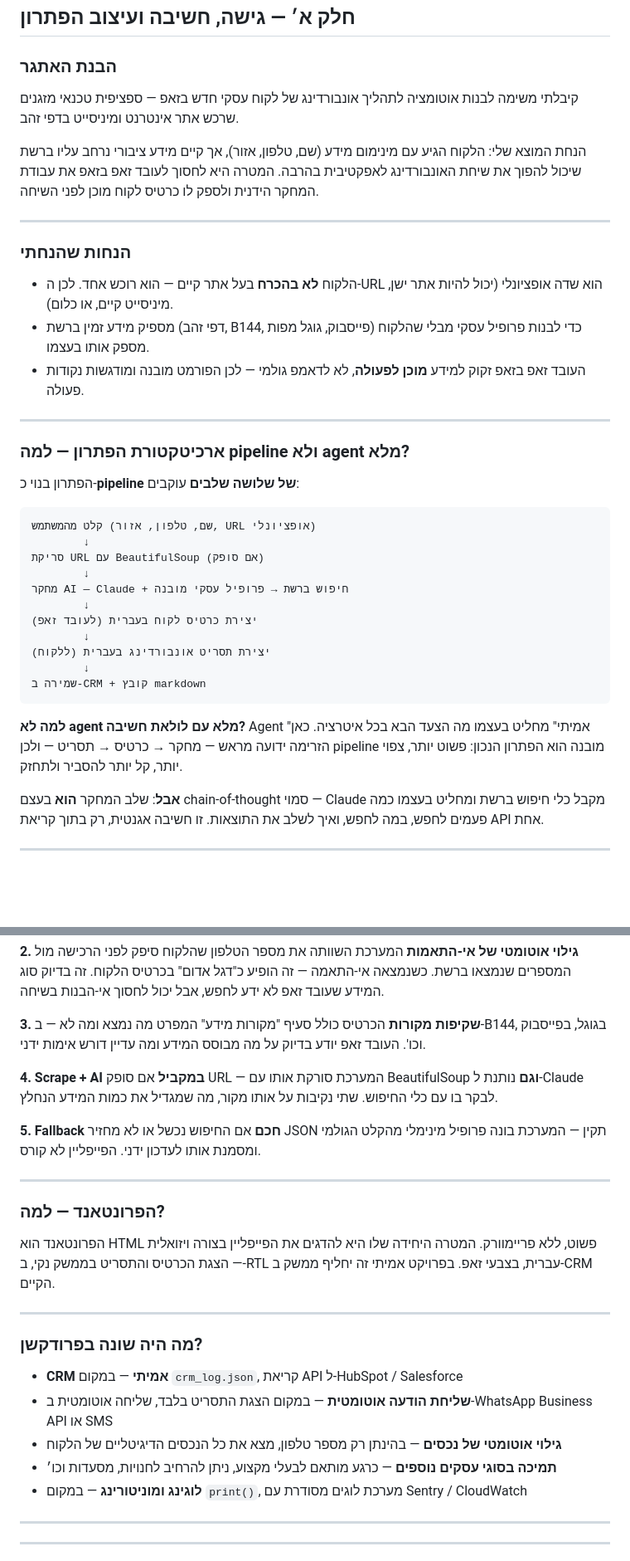
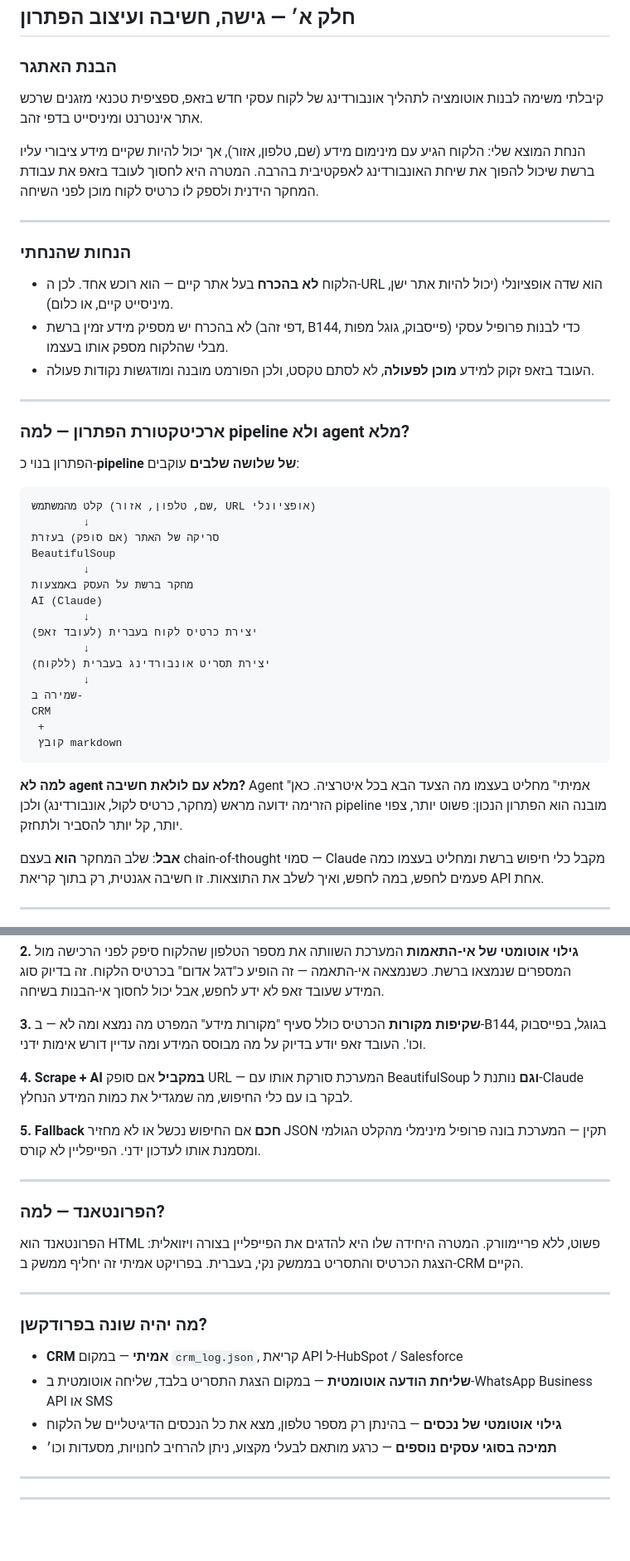
Before and after one commit to TomerZ1/genai-zap, a Markdown page: README.md, 2 parts joined by grey strips. Shown at 83% size. Rendered like a GitHub page; blank space fills up the shorter version.

Commit message:
update README wording

````diff
--- a/README.md
+++ b/README.md
@@ -6,17 +6,17 @@
 
 ### הבנת האתגר
 
-קיבלתי משימה לבנות אוטומציה לתהליך אונבורדינג של לקוח עסקי חדש בזאפ — ספציפית טכנאי מזגנים שרכש אתר אינטרנט ומיניסייט בדפי זהב.
+קיבלתי משימה לבנות אוטומציה לתהליך אונבורדינג של לקוח עסקי חדש בזאפ, ספציפית טכנאי מזגנים שרכש אתר אינטרנט ומיניסייט בדפי זהב.
 
-הנחת המוצא שלי: הלקוח הגיע עם מינימום מידע (שם, טלפון, אזור), אך קיים מידע ציבורי נרחב עליו ברשת שיכול להפוך את שיחת האונבורדינג לאפקטיבית בהרבה. המטרה היא לחסוך לעובד זאפ בזאפ את עבודת המחקר הידנית ולספק לו כרטיס לקוח מוכן לפני השיחה.
+הנחת המוצא שלי: הלקוח הגיע עם מינימום מידע (שם, טלפון, אזור), אך יכול להיות שקיים מידע ציבורי עליו ברשת שיכול להפוך את שיחת האונבורדינג לאפקטיבית בהרבה. המטרה היא לחסוך לעובד בזאפ את עבודת המחקר הידנית ולספק לו כרטיס לקוח מוכן לפני השיחה.
 
 ---
 
 ### הנחות שהנחתי
 
 - הלקוח **לא בהכרח** בעל אתר קיים — הוא רוכש אחד. לכן ה-URL הוא שדה אופציונלי (יכול להיות אתר ישן, מיניסייט קיים, או כלום).
-- מספיק מידע זמין ברשת (דפי זהב, B144, פייסבוק, גוגל מפות) כדי לבנות פרופיל עסקי מבלי שהלקוח מספק אותו בעצמו.
-- העובד זאפ בזאפ זקוק למידע **מוכן לפעולה**, לא לדאמפ גולמי — לכן הפורמט מובנה ומודגשות נקודות פעולה.
+- לא בהכרח יש מספיק מידע זמין ברשת (דפי זהב, B144, פייסבוק, גוגל מפות) כדי לבנות פרופיל עסקי מבלי שהלקוח מספק אותו בעצמו.
+- העובד בזאפ זקוק למידע **מוכן לפעולה**, לא לסתם טקסט, ולכן הפורמט מובנה ומודגשות נקודות פעולה.
 
 ---
 
@@ -27,19 +27,24 @@
 ```
 קלט מהמשתמש (שם, טלפון, אזור, URL אופציונלי)
         ↓
-סריקת URL עם BeautifulSoup (אם סופק)
+סריקה של האתר (אם סופק) בעזרת
+BeautifulSoup
         ↓
-מחקר AI — Claude + חיפוש ברשת → פרופיל עסקי מובנה
+מחקר ברשת על העסק באמצעות
+AI (Claude)
         ↓
 יצירת כרטיס לקוח בעברית (לעובד זאפ)
         ↓
 יצירת תסריט אונבורדינג בעברית (ללקוח)
         ↓
-שמירה ב-CRM + קובץ markdown
+שמירה ב-
+CRM
+ +
+ קובץ markdown
 ```
 
 **למה לא agent מלא עם לולאת חשיבה?**
-Agent "אמיתי" מחליט בעצמו מה הצעד הבא בכל איטרציה. כאן הזרימה ידועה מראש — מחקר → כרטיס → תסריט — ולכן pipeline מובנה הוא הפתרון הנכון: פשוט יותר, צפוי יותר, קל יותר להסביר ולתחזק.
+Agent "אמיתי" מחליט בעצמו מה הצעד הבא בכל איטרציה. כאן הזרימה ידועה מראש (מחקר, כרטיס לקול, אונבורדינג) ולכן pipeline מובנה הוא הפתרון הנכון: פשוט יותר, צפוי יותר, קל יותר להסביר ולתחזק.
 
 **אבל**: שלב המחקר **הוא** בעצם chain-of-thought סמוי — Claude מקבל כלי חיפוש ברשת ומחליט בעצמו כמה פעמים לחפש, במה לחפש, ואיך לשלב את התוצאות. זו חשיבה אגנטית, רק בתוך קריאת API אחת.
 
@@ -57,7 +62,7 @@ Agent "אמיתי" מחליט בעצמו מה הצעד הבא בכל איטרצ
 הכרטיס כולל סעיף "מקורות מידע" המפרט מה נמצא ומה לא — ב-B144, בגוגל, בפייסבוק וכו'. העובד זאפ יודע בדיוק על מה מבוסס המידע ומה עדיין דורש אימות ידני.
 
 **4. Scrape + AI במקביל**
-אם סופק URL — המערכת סורקת אותו עם BeautifulSoup **וגם** נותנת ל-Claude לבקר בו עם כלי החיפוש. שתי נקיבות על אותו מקור, מה שמגדיל את כמות המידע הנחלץ.
+אם סופק URL — המערכת סורקת אותו עם BeautifulSoup **וגם** נותנת ל-Claude לבקר בו עם כלי החיפוש, מה שמגדיל את כמות המידע הנחלץ.
 
 **5. Fallback חכם**
 אם החיפוש נכשל או לא מחזיר JSON תקין — המערכת בונה פרופיל מינימלי מהקלט הגולמי ומסמנת אותו לעדכון ידני. הפייפליין לא קורס.
@@ -66,17 +71,16 @@ Agent "אמיתי" מחליט בעצמו מה הצעד הבא בכל איטרצ
 
 ### הפרונטאנד — למה?
 
-הפרונטאנד הוא HTML פשוט, ללא פריימוורק. המטרה היחידה שלו היא להדגים את הפייפליין בצורה ויזואלית — הצגת הכרטיס והתסריט בממשק נקי, ב-RTL עברית, בצבעי זאפ. בפרויקט אמיתי זה יחליף ממשק ב-CRM הקיים.
+הפרונטאנד הוא HTML פשוט, ללא פריימוורק. המטרה היחידה שלו היא להדגים את הפייפליין בצורה ויזואלית: הצגת הכרטיס והתסריט בממשק נקי, בעברית. בפרויקט אמיתי זה יחליף ממשק ב-CRM הקיים.
 
 ---
 
-### מה היה שונה בפרודקשן?
+### מה יהיה שונה בפרודקשן?
 
 - **CRM אמיתי** — במקום `crm_log.json`, קריאת API ל-HubSpot / Salesforce
 - **שליחת הודעה אוטומטית** — במקום הצגת התסריט בלבד, שליחה אוטומטית ב-WhatsApp Business API או SMS
 - **גילוי אוטומטי של נכסים** — בהינתן רק מספר טלפון, מצא את כל הנכסים הדיגיטליים של הלקוח
 - **תמיכה בסוגי עסקים נוספים** — כרגע מותאם לבעלי מקצוע, ניתן להרחיב לחנויות, מסעדות וכו׳
-- **לוגינג ומוניטורינג** — במקום `print()`, מערכת לוגים מסודרת עם Sentry / CloudWatch
 
 ---
 
````
Also changed, not shown: other parts of README.md (+5 -1 lines).
